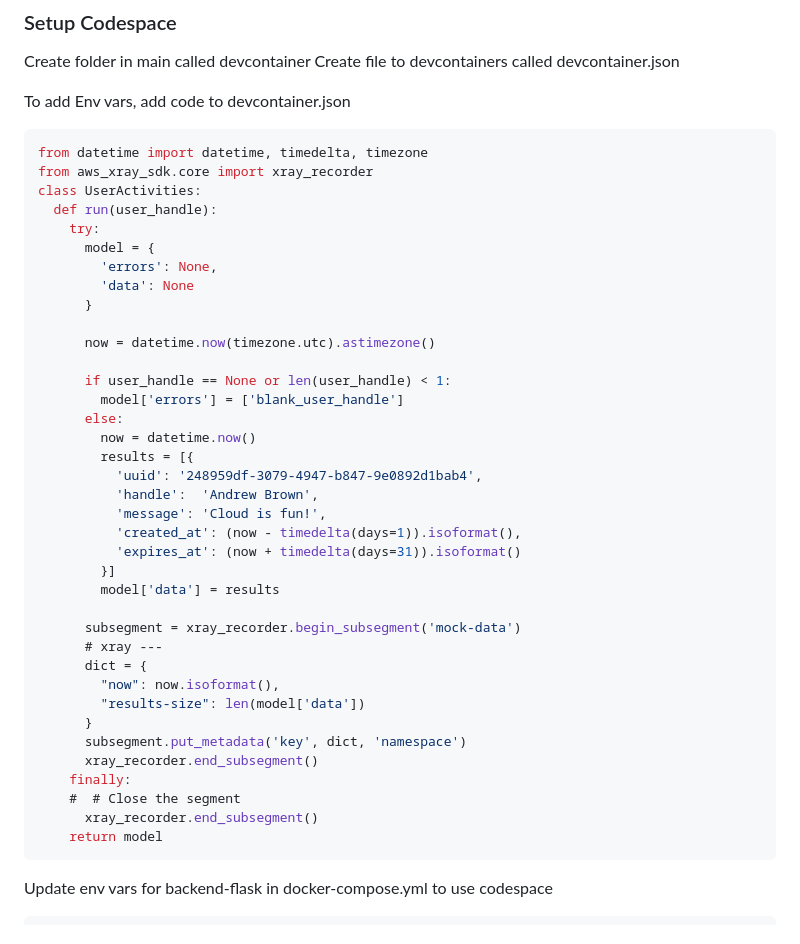
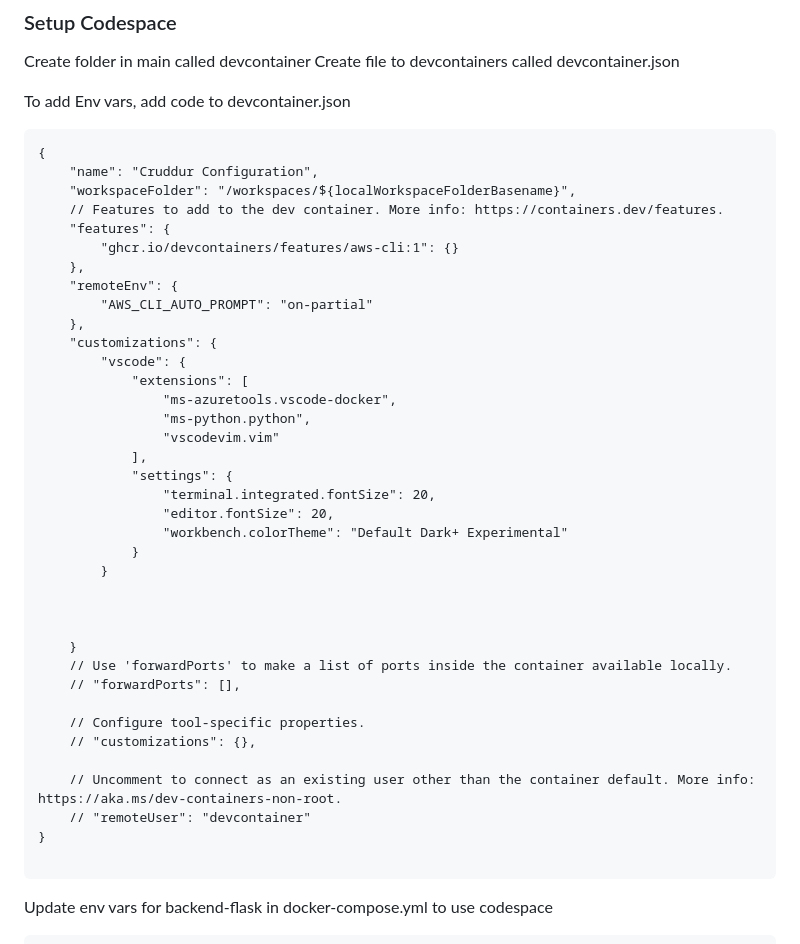
Before and after one commit to PoorviPatel/aws-bootcamp-cruddur-2023, a Markdown page: journal/week2.md, the part around one of its changes. Drawn GitHub-style.

Commit message:
Update week 2 Journal

````diff
--- a/journal/week2.md
+++ b/journal/week2.md
@@ -375,44 +375,44 @@ Create file to devcontainers called devcontainer.json
 
 To add Env vars, add code to devcontainer.json
 
-```json
-from datetime import datetime, timedelta, timezone
-from aws_xray_sdk.core import xray_recorder
-class UserActivities:
-  def run(user_handle):
-    try:
-      model = {
-        'errors': None,
-        'data': None
-      }
+```
+{
+	"name": "Cruddur Configuration",
+	"workspaceFolder": "/workspaces/${localWorkspaceFolderBasename}",
+	// Features to add to the dev container. More info: https://containers.dev/features.
+	"features": {
+		"ghcr.io/devcontainers/features/aws-cli:1": {}
+	},
+	"remoteEnv": {
+		"AWS_CLI_AUTO_PROMPT": "on-partial"
+	},
+	"customizations": {
+		"vscode": {
+			"extensions": [
+				"ms-azuretools.vscode-docker",
+				"ms-python.python",
+				"vscodevim.vim"
+			],
+			"settings": {
+				"terminal.integrated.fontSize": 20,
+				"editor.fontSize": 20,
+				"workbench.colorTheme": "Default Dark+ Experimental"
+			}
+		}
 
-      now = datetime.now(timezone.utc).astimezone()
 
-      if user_handle == None or len(user_handle) < 1:
-        model['errors'] = ['blank_user_handle']
-      else:
-        now = datetime.now()
-        results = [{
-          'uuid': '248959df-3079-4947-b847-9e0892d1bab4',
-          'handle':  'Andrew Brown',
-          'message': 'Cloud is fun!',
-          'created_at': (now - timedelta(days=1)).isoformat(),
-          'expires_at': (now + timedelta(days=31)).isoformat()
-        }]
-        model['data'] = results
 
-      subsegment = xray_recorder.begin_subsegment('mock-data')
-      # xray ---
-      dict = {
-        "now": now.isoformat(),
-        "results-size": len(model['data'])
-      }
-      subsegment.put_metadata('key', dict, 'namespace')
-      xray_recorder.end_subsegment()
-    finally:
-    #  # Close the segment
-      xray_recorder.end_subsegment()
-    return model
+	}
+	// Use 'forwardPorts' to make a list of ports inside the container available locally.
+	// "forwardPorts": [],
+
+	// Configure tool-specific properties.
+	// "customizations": {},
+
+	// Uncomment to connect as an existing user other than the container default. More info: https://aka.ms/dev-containers-non-root.
+	// "remoteUser": "devcontainer"
+}
+
 ```
 
 Update env vars for backend-flask in docker-compose.yml to use codespace
````
Also changed, not shown: other parts of journal/week2.md (+2 -2 lines).
